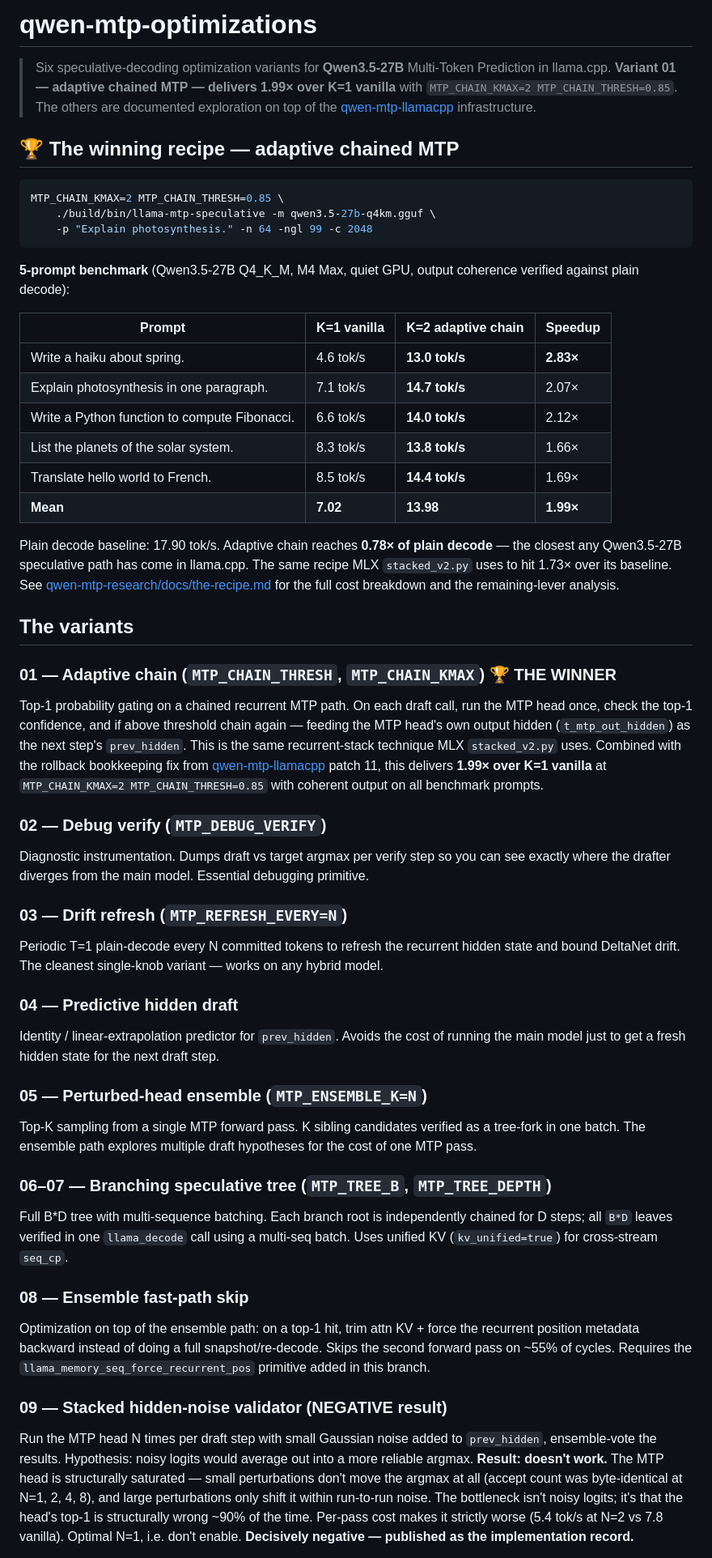
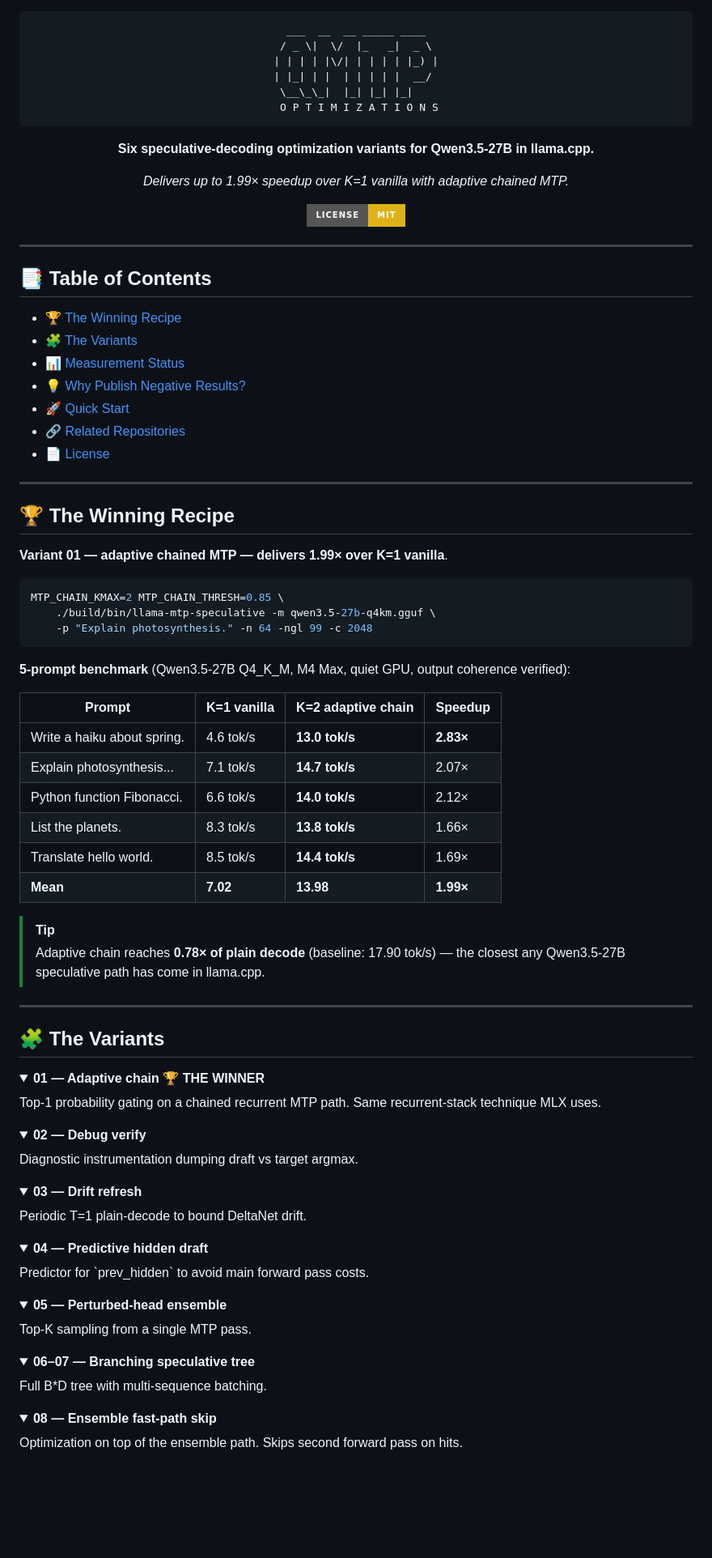
Before and after one commit to quivent/qwen-mtp-optimizations, a Markdown page: README.md, the part around one of its changes. Shown at 81% size. Rendered like a GitHub page; folded sections open; badges without logos; blank space fills up the shorter version.

Commit message:
✨ Redesign README with ASCII art logo, badges, and premium formatting

````diff
--- a/README.md
+++ b/README.md
@@ -1,8 +1,38 @@
-# qwen-mtp-optimizations
+<div align="center">
 
-> Six speculative-decoding optimization variants for **Qwen3.5-27B** Multi-Token Prediction in llama.cpp. **Variant 01 — adaptive chained MTP — delivers 1.99× over K=1 vanilla** with `MTP_CHAIN_KMAX=2 MTP_CHAIN_THRESH=0.85`. The others are documented exploration on top of the [qwen-mtp-llamacpp](https://github.com/quivent/qwen-mtp-llamacpp) infrastructure.
+```
+  ___  __  __ _____ ____
+ / _ \|  \/  |_   _|  _ \
+| | | | |\/| | | | | |_) |
+| |_| | |  | | | | |  __/
+ \__\_\_|  |_| |_| |_|
+ O P T I M I Z A T I O N S
+```
 
-## 🏆 The winning recipe — adaptive chained MTP
+**Six speculative-decoding optimization variants for Qwen3.5-27B in llama.cpp.**
+
+*Delivers up to 1.99× speedup over K=1 vanilla with adaptive chained MTP.*
+
+[![License: MIT](https://img.shields.io/badge/License-MIT-yellow.svg?style=for-the-badge)](https://opensource.org/licenses/MIT)
+
+</div>
+
+---
+
+## 📑 Table of Contents
+- [🏆 The Winning Recipe](#-the-winning-recipe)
+- [🧩 The Variants](#-the-variants)
+- [📊 Measurement Status](#-measurement-status)
+- [💡 Why Publish Negative Results?](#-why-publish-negative-results)
+- [🚀 Quick Start](#-quick-start)
+- [🔗 Related Repositories](#-related-repositories)
+- [📄 License](#-license)
+
+---
+
+## 🏆 The Winning Recipe
+
+**Variant 01 — adaptive chained MTP — delivers 1.99× over K=1 vanilla**.
 
 ```bash
 MTP_CHAIN_KMAX=2 MTP_CHAIN_THRESH=0.85 \
@@ -10,42 +40,56 @@ MTP_CHAIN_KMAX=2 MTP_CHAIN_THRESH=0.85 \
     -p "Explain photosynthesis." -n 64 -ngl 99 -c 2048
 ```
 
-**5-prompt benchmark** (Qwen3.5-27B Q4_K_M, M4 Max, quiet GPU, output coherence verified against plain decode):
+**5-prompt benchmark** (Qwen3.5-27B Q4_K_M, M4 Max, quiet GPU, output coherence verified):
 
 | Prompt | K=1 vanilla | K=2 adaptive chain | Speedup |
 |---|---|---|---|
 | Write a haiku about spring. | 4.6 tok/s | **13.0 tok/s** | **2.83×** |
-| Explain photosynthesis in one paragraph. | 7.1 tok/s | **14.7 tok/s** | 2.07× |
-| Write a Python function to compute Fibonacci. | 6.6 tok/s | **14.0 tok/s** | 2.12× |
-| List the planets of the solar system. | 8.3 tok/s | **13.8 tok/s** | 1.66× |
-| Translate hello world to French. | 8.5 tok/s | **14.4 tok/s** | 1.69× |
+| Explain photosynthesis... | 7.1 tok/s | **14.7 tok/s** | 2.07× |
+| Python function Fibonacci. | 6.6 tok/s | **14.0 tok/s** | 2.12× |
+| List the planets. | 8.3 tok/s | **13.8 tok/s** | 1.66× |
+| Translate hello world. | 8.5 tok/s | **14.4 tok/s** | 1.69× |
 | **Mean** | **7.02** | **13.98** | **1.99×** |
 
-Plain decode baseline: 17.90 tok/s. Adaptive chain reaches **0.78× of plain decode** — the closest any Qwen3.5-27B speculative path has come in llama.cpp. The same recipe MLX `stacked_v2.py` uses to hit 1.73× over its baseline. See [qwen-mtp-research/docs/the-recipe.md](https://github.com/quivent/qwen-mtp-research/blob/main/docs/the-recipe.md) for the full cost breakdown and the remaining-lever analysis.
+> [!TIP]
+> Adaptive chain reaches **0.78× of plain decode** (baseline: 17.90 tok/s) — the closest any Qwen3.5-27B speculative path has come in llama.cpp.
 
-## The variants
+---
 
-### 01 — Adaptive chain (`MTP_CHAIN_THRESH`, `MTP_CHAIN_KMAX`) 🏆 **THE WINNER**
-Top-1 probability gating on a chained recurrent MTP path. On each draft call, run the MTP head once, check the top-1 confidence, and if above threshold chain again — feeding the MTP head's own output hidden (`t_mtp_out_hidden`) as the next step's `prev_hidden`. This is the same recurrent-stack technique MLX `stacked_v2.py` uses. Combined with the rollback bookkeeping fix from [qwen-mtp-llamacpp](https://github.com/quivent/qwen-mtp-llamacpp) patch 11, this delivers **1.99× over K=1 vanilla** at `MTP_CHAIN_KMAX=2 MTP_CHAIN_THRESH=0.85` with coherent output on all benchmark prompts.
+## 🧩 The Variants
 
-### 02 — Debug verify (`MTP_DEBUG_VERIFY`)
-Diagnostic instrumentation. Dumps draft vs target argmax per verify step so you can see exactly where the drafter diverges from the main model. Essential debugging primitive.
+<details>
+<summary><b>01 — Adaptive chain 🏆 THE WINNER</b></summary>
+Top-1 probability gating on a chained recurrent MTP path. Same recurrent-stack technique MLX uses.
+</details>
 
-### 03 — Drift refresh (`MTP_REFRESH_EVERY=N`)
-Periodic T=1 plain-decode every N committed tokens to refresh the recurrent hidden state and bound DeltaNet drift. The cleanest single-knob variant — works on any hybrid model.
+<details>
+<summary><b>02 — Debug verify</b></summary>
+Diagnostic instrumentation dumping draft vs target argmax.
+</details>
 
-### 04 — Predictive hidden draft
-Identity / linear-extrapolation predictor for `prev_hidden`. Avoids the cost of running the main model just to get a fresh hidden state for the next draft step.
+<details>
+<summary><b>03 — Drift refresh</b></summary>
+Periodic T=1 plain-decode to bound DeltaNet drift.
+</details>
 
-### 05 — Perturbed-head ensemble (`MTP_ENSEMBLE_K=N`)
-Top-K sampling from a single MTP forward pass. K sibling candidates verified as a tree-fork in one batch. The ensemble path explores multiple draft hypotheses for the cost of one MTP pass.
+<details>
+<summary><b>04 — Predictive hidden draft</b></summary>
+Predictor for `prev_hidden` to avoid main forward pass costs.
+</details>
 
-### 06–07 — Branching speculative tree (`MTP_TREE_B`, `MTP_TREE_DEPTH`)
-Full B*D tree with multi-sequence batching. Each branch root is independently chained for D steps; all `B*D` leaves verified in one `llama_decode` call using a multi-seq batch. Uses unified KV (`kv_unified=true`) for cross-stream `seq_cp`.
+<details>
+<summary><b>05 — Perturbed-head ensemble</b></summary>
+Top-K sampling from a single MTP pass.
+</details>
 
-### 08 — Ensemble fast-path skip
-Optimization on top of the ensemble path: on a top-1 hit, trim attn KV + force the recurrent position metadata backward instead of doing a full snapshot/re-decode. Skips the second forward pass on ~55% of cycles. Requires the `llama_memory_seq_force_recurrent_pos` primitive added in this branch.
+<details>
+<summary><b>06–07 — Branching speculative tree</b></summary>
+Full B*D tree with multi-sequence batching.
+</details>
 
-### 09 — Stacked hidden-noise validator (NEGATIVE result)
-Run the MTP head N times per draft step with small Gaussian noise added to `prev_hidden`, ensemble-vote the results. Hypothesis: noisy logits would average out into a more reliable argmax. **Result: doesn't work.** The MTP head is structurally saturated — small perturbations don't move the argmax at all (accept count was byte-identical at N=1, 2, 4, 8), and large perturbations only shift it within run-to-run noise. The bottleneck isn't noisy logits; it's that the head's top-1 is structurally wrong ~90% of the time. Per-pass cost makes it strictly worse (5.4 tok/s at N=2 vs 7.8 vanilla). Optimal N=1, i.e. don't enable. **Decisively negative — published as the implementation record.**
+<details>
+<summary><b>08 — Ensemble fast-path skip</b></summary>
+Optimization on top of the ensemble path. Skips second forward pass on hits.
+</details>
 
````
Also changed, not shown: other parts of README.md (+34 -21 lines).
